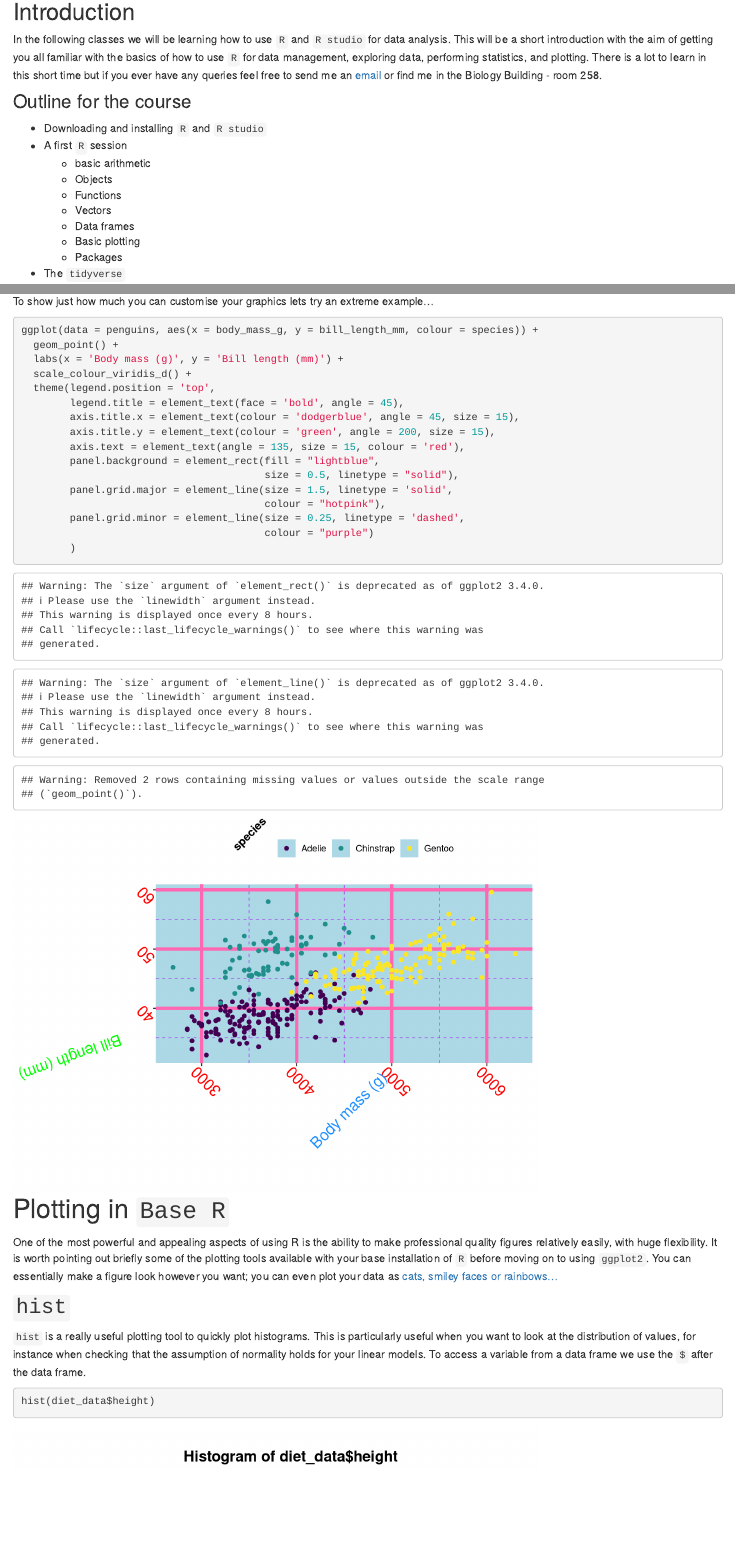
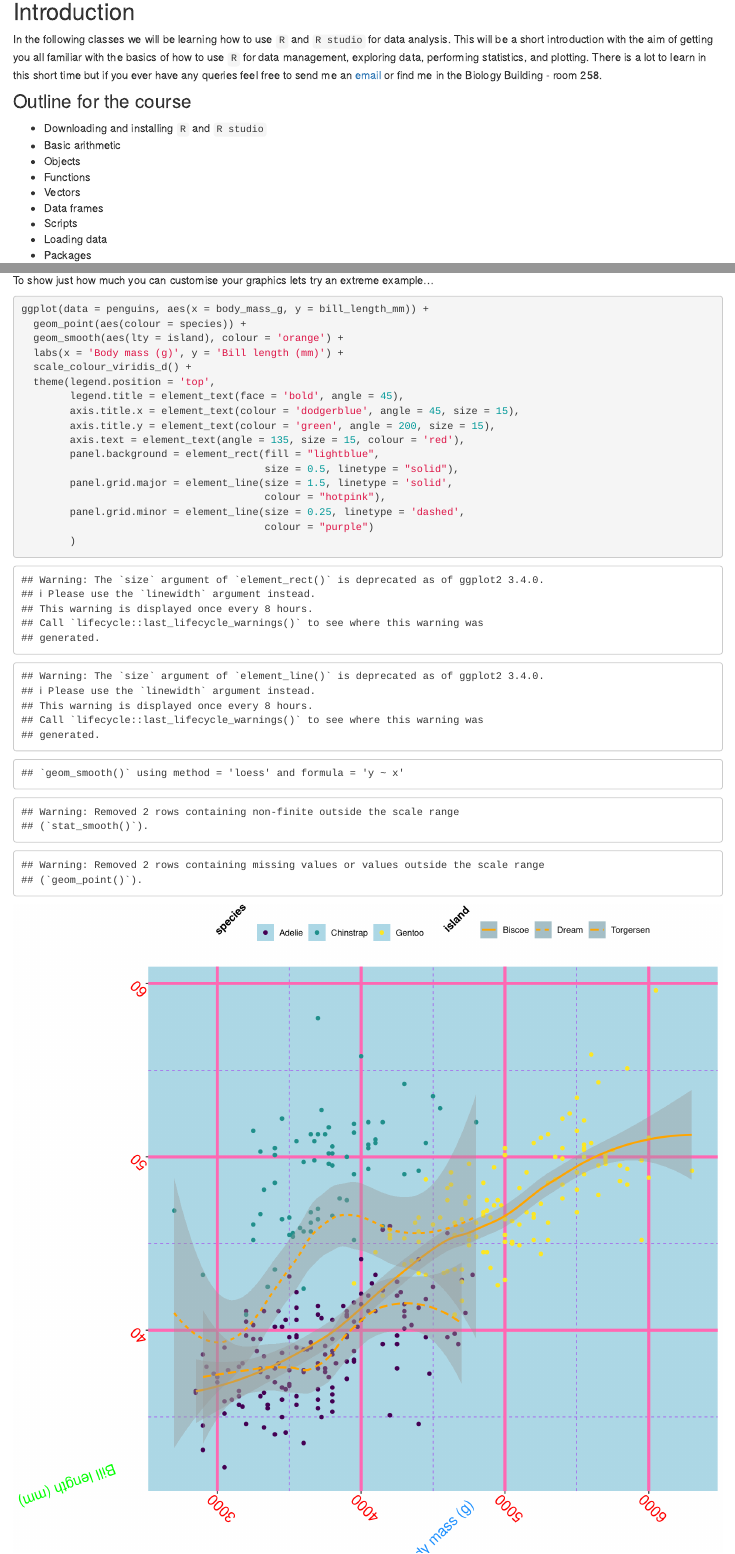
Before and after one commit to MartinGarlovsky/Introduction2Rstudio, an R Markdown document (analysis/First_session.rmd): the page in a window 1100 px wide, from 200 px down, and a second part further down, joined at a grey line. Rendered offline with R 4.5, knitr and Pandoc, with nearby package versions; drawn as R Markdown's standard HTML page in place of the format the file asks for; code that draws random numbers runs with fixed seeds of ours; some code elsewhere in the file could not run offline.

Commit message:
wflow_publish("analysis/First_session.rmd")

````diff
--- a/analysis/First_session.rmd
+++ b/analysis/First_session.rmd
@@ -14,14 +14,14 @@ In the following classes we will be learning how to use `R` and `R studio` for d
 ### Outline for the course
 
 * Downloading and installing `R` and `R studio`
-* A first `R` session
-  + basic arithmetic
-  + Objects
-  + Functions
-  + Vectors
-  + Data frames
-  + Basic plotting
-  + Packages
+* Basic arithmetic
+* Objects
+* Functions
+* Vectors
+* Data frames
+* Scripts
+* Loading data
+* Packages
 * The `tidyverse`
 
 # What is `R`
@@ -625,9 +625,10 @@ ggplot(data = penguins, aes(x = body_mass_g, y = bill_length_mm, colour = specie
 ```
 
 To show just how much you can customise your graphics lets try an extreme example...
-```{r}
-ggplot(data = penguins, aes(x = body_mass_g, y = bill_length_mm, colour = species)) +
-  geom_point() +
+```{r, fig.width=10, fig.height=10}
+ggplot(data = penguins, aes(x = body_mass_g, y = bill_length_mm)) +
+  geom_point(aes(colour = species)) +
+  geom_smooth(aes(lty = island), colour = 'orange') +
   labs(x = 'Body mass (g)', y = 'Bill length (mm)') +
   scale_colour_viridis_d() +
   theme(legend.position = 'top',
````
